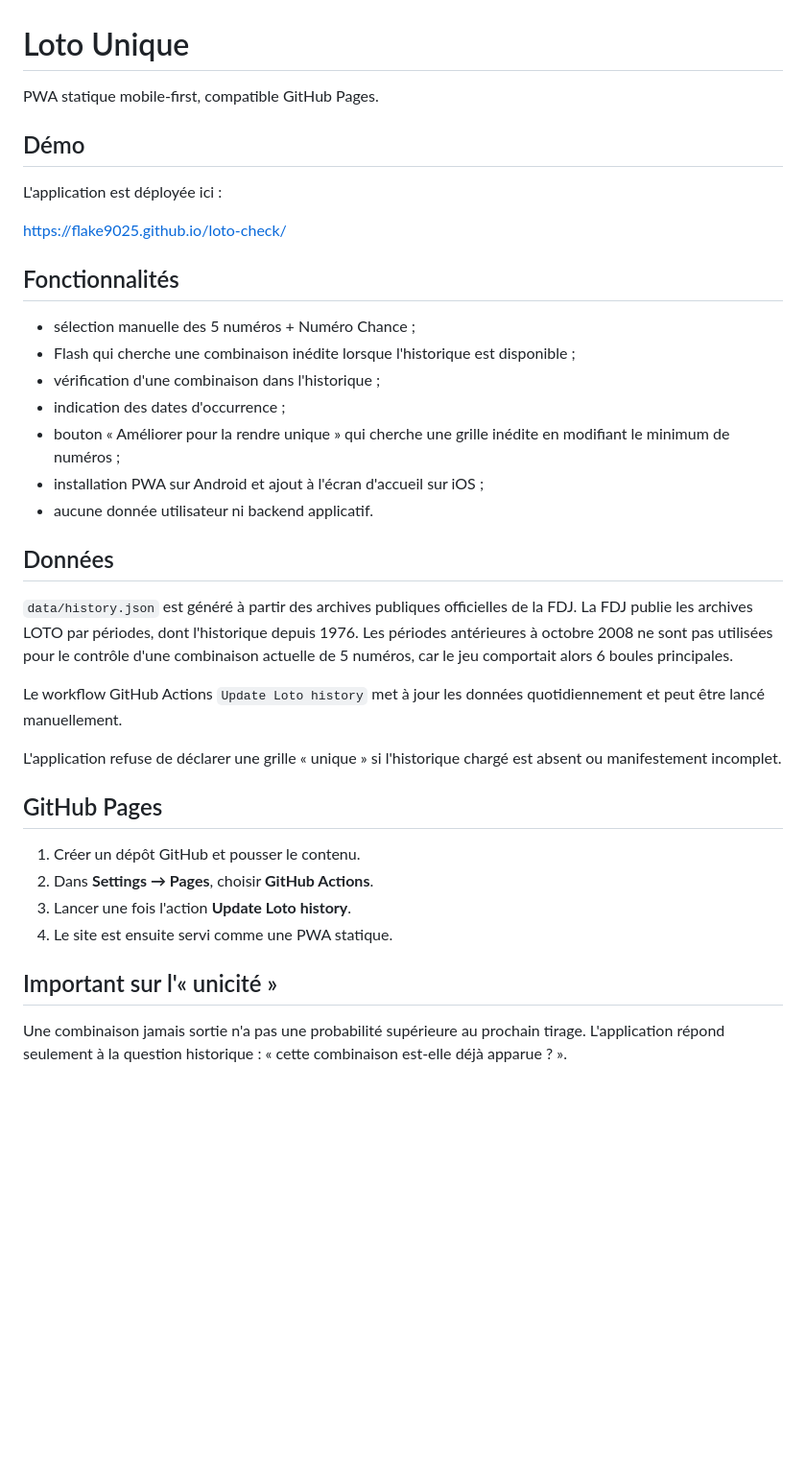
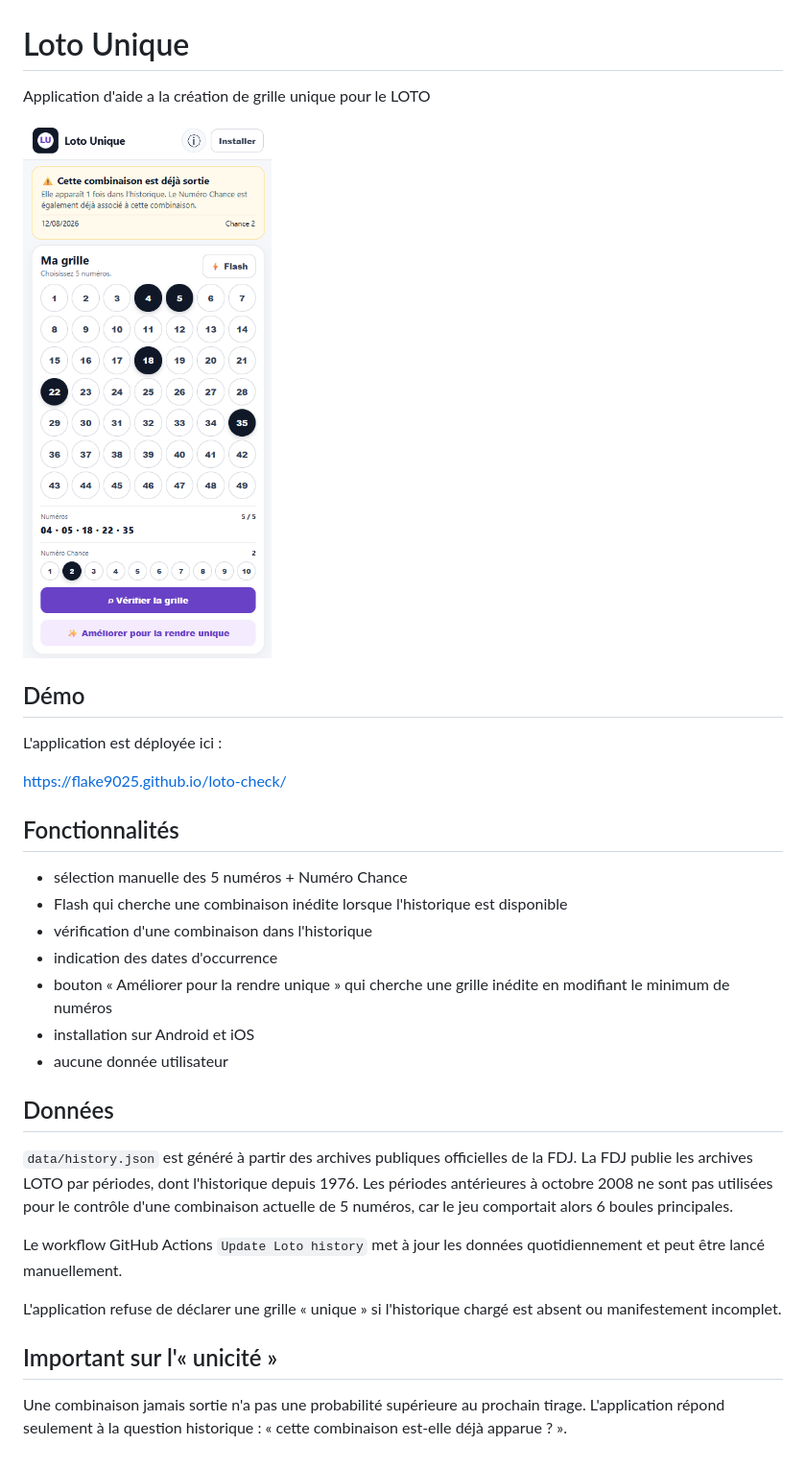
Before and after one commit to Anne-Sophie-Tech/euromillions-check, a Markdown page: README.md, the part around the change. Shown: that part at 96% size. Drawn GitHub-style; pictures changed too: screenshot.png (added); blank space fills up the shorter version.

```diff
--- a/README.md
+++ b/README.md
@@ -1,6 +1,8 @@
 # Loto Unique
 
-PWA statique mobile-first, compatible GitHub Pages.
+Application d'aide a la création de grille unique pour le LOTO
+
+![Screenshot](screenshot.png)
 
 ## Démo
 
@@ -10,29 +12,25 @@ https://flake9025.github.io/loto-check/
 
 ## Fonctionnalités
 
-- sélection manuelle des 5 numéros + Numéro Chance ;
-- Flash qui cherche une combinaison inédite lorsque l'historique est disponible ;
-- vérification d'une combinaison dans l'historique ;
-- indication des dates d'occurrence ;
-- bouton « Améliorer pour la rendre unique » qui cherche une grille inédite en modifiant le minimum de numéros ;
-- installation PWA sur Android et ajout à l'écran d'accueil sur iOS ;
-- aucune donnée utilisateur ni backend applicatif.
+- sélection manuelle des 5 numéros + Numéro Chance
+- Flash qui cherche une combinaison inédite lorsque l'historique est disponible
+- vérification d'une combinaison dans l'historique
+- indication des dates d'occurrence
+- bouton « Améliorer pour la rendre unique » qui cherche une grille inédite en modifiant le minimum de numéros
+- installation sur Android et iOS
+- aucune donnée utilisateur
 
 ## Données
 
-`data/history.json` est généré à partir des archives publiques officielles de la FDJ. La FDJ publie les archives LOTO par périodes, dont l'historique depuis 1976. Les périodes antérieures à octobre 2008 ne sont pas utilisées pour le contrôle d'une combinaison actuelle de 5 numéros, car le jeu comportait alors 6 boules principales.
+`data/history.json` est généré à partir des archives publiques officielles de la FDJ. La FDJ publie les archives LOTO par périodes, dont l'historique depuis 1976.
+Les périodes antérieures à octobre 2008 ne sont pas utilisées pour le contrôle d'une combinaison actuelle de 5 numéros, car le jeu comportait alors 6 boules principales.
 
 Le workflow GitHub Actions `Update Loto history` met à jour les données quotidiennement et peut être lancé manuellement.
 
 L'application refuse de déclarer une grille « unique » si l'historique chargé est absent ou manifestement incomplet.
 
-## GitHub Pages
-
-1. Créer un dépôt GitHub et pousser le contenu.
-2. Dans **Settings → Pages**, choisir **GitHub Actions**.
-3. Lancer une fois l'action **Update Loto history**.
-4. Le site est ensuite servi comme une PWA statique.
 
 ## Important sur l'« unicité »
 
-Une combinaison jamais sortie n'a pas une probabilité supérieure au prochain tirage. L'application répond seulement à la question historique : « cette combinaison est-elle déjà apparue ? ».
+Une combinaison jamais sortie n'a pas une probabilité supérieure au prochain tirage.
+L'application répond seulement à la question historique : « cette combinaison est-elle déjà apparue ? ».
```
